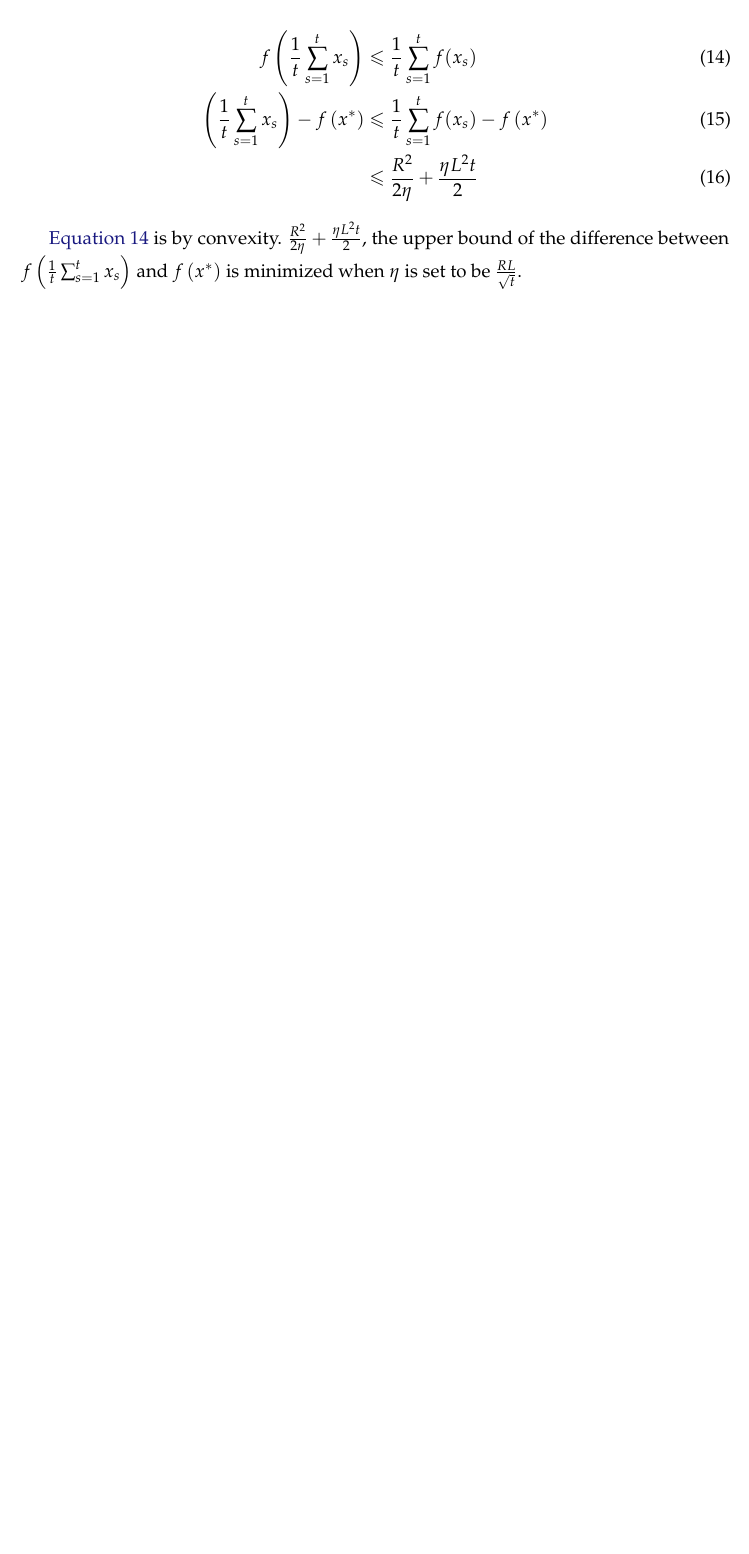
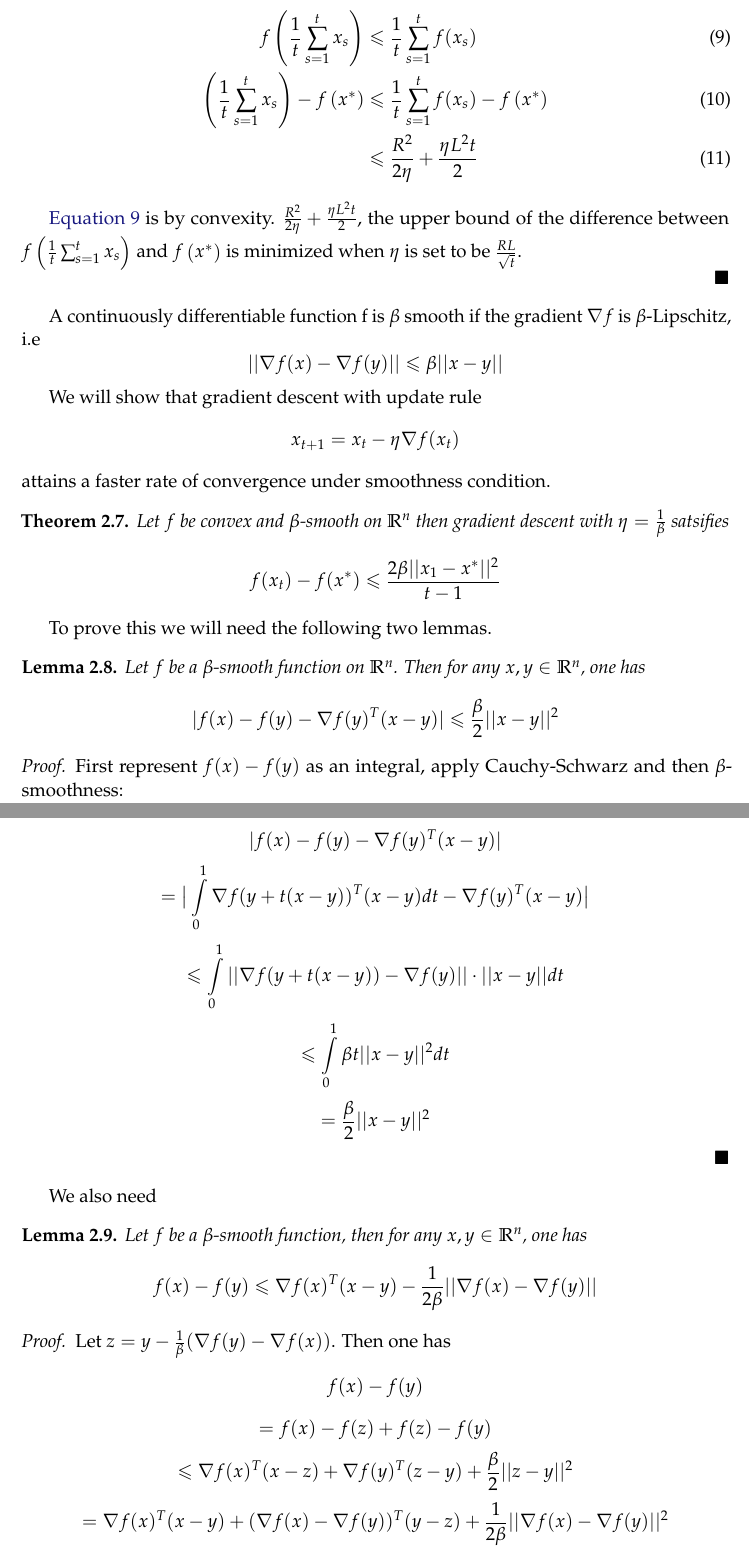
Before and after one commit to ee227c/ee227c.github.io, a LaTeX paper (notes/main.tex, which reads notes/lecture2.tex): part of page 10 of 10 before the commit and two parts of pages 10 and 11 of 12 after it, the two joined at a grey line, cut so that both start at the same text, the shorter picture padded with empty space. Compiled offline with pdfLaTeX; a LaTeX package or settings file that is missing is left out.

Commit message:
1/t rate

```diff
--- a/notes/lecture2.tex
+++ b/notes/lecture2.tex
@@ -168,3 +169,45 @@ x_s\right)$ and $f\left(x^*\right)$ is minimized when $\eta$ is set to be
 $\frac{RL}{\sqrt{t}}$.
 
 \end{proof}
+
+A continuously differentiable function f is $\beta$ smooth if the gradient $\nabla f$ is $\beta$-Lipschitz, i.e
+$$||\nabla f(x) - \nabla f(y)|| \leq \beta||x-y||$$
+
+We will show that gradient descent  with update rule
+$$x_{t+1} = x_t - \eta \nabla f(x_t)$$
+attains a faster rate of convergence under smoothness condition.
+
+\begin{theorem}
+Let $f$ be convex and $\beta$-smooth on $\R^n$ then gradient descent with $\eta = \frac{1}{\beta}$ satsifies
+$$f(x_t) - f(x^*) \leq \frac{2\beta||x_1 - x^*||^2}{t-1}$$
+\end{theorem}
+To prove this we will need the following two lemmas.
+
+\begin{lemma}\label{l1}
+Let $f$ be a $\beta$-smooth function on $\R^n$.  Then for any $x,y \in \R^n$, one has
+$$|f(x) - f(y) - \nabla f(y)^T(x-y)| \leq \frac{\beta}{2}||x-y||^2$$
+\end{lemma}
+
+\begin{proof}
+First represent $f(x) - f(y)$ as an integral, apply Cauchy-Schwarz and then $\beta$-smoothness:
+
+$$|f(x) - f(y) - \nabla f(y)^T(x-y)|$$
+$$= \big|\int\limits_{0}^1 \nabla f(y + t(x-y))^T(x-y)dt - \nabla f(y)^T(x-y)\big|$$
+$$\leq  \int\limits_{0}^1 ||\nabla f(y + t(x-y)) - \nabla f(y)||\cdot ||x-y||dt$$
+$$\leq \int\limits_{0}^1 \beta t||x-y||^2dt$$
+$$= \frac{\beta}{2}||x-y||^2$$
+\end{proof}
+
+We also need
+
+\begin{lemma} \label{lm2}
+Let $f$ be a $\beta$-smooth function, then for any $x,y \in \R^n$, one has
+$$f(x) - f(y)\leq \nabla f(x)^T(x-y) - \frac{1}{2\beta}||\nabla f(x) - \nabla f(y)||$$
+\end{lemma}
+
+\begin{proof}
+Let $z = y - \frac{1}{\beta}(\nabla f(y) - \nabla f(x))$.  Then one has
+$$f(x) - f(y)$$
+$$= f(x) - f(z) + f(z) - f(y)$$
+$$\leq \nabla f(x)^T(x-z) + \nabla f(y)^T(z-y) + \frac{\beta}{2}||z-y||^2$$
+$$= \nabla f(x)^T(x-y) + (\nabla f(x) - \nabla f(y))^T(y-z) + \frac{1}{2\beta}||\nabla f(x) - \nabla f(y)||^2$$
```
Also changed, not shown: notes/lecture2.tex (41 more changed lines).
